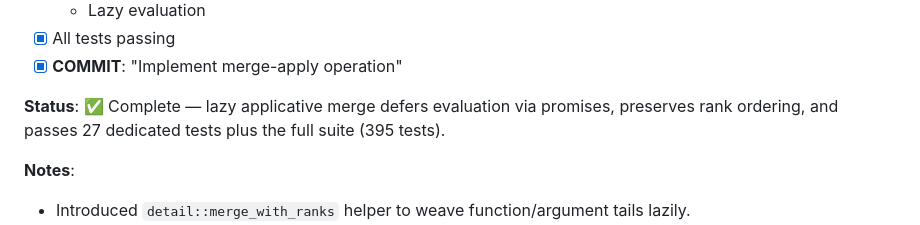
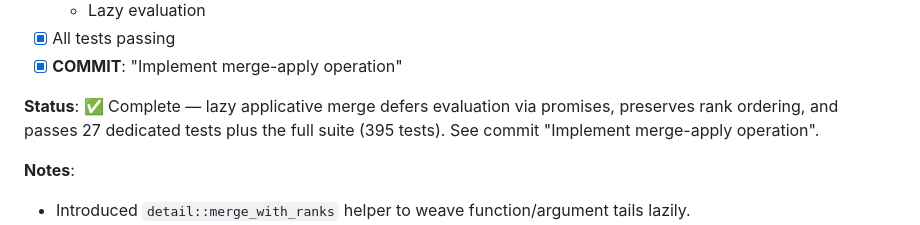
Before and after one commit to gitrdm/ranked_belief, a Markdown page: IMPLEMENTATION_CHECKLIST.md, the part around the change. Rendered like a GitHub page.

Commit message:
Implement merge-apply operation

```diff
--- a/IMPLEMENTATION_CHECKLIST.md
+++ b/IMPLEMENTATION_CHECKLIST.md
@@ -443,7 +443,7 @@ auto merge_apply(const RankingFunction<F>& funcs, const RankingFunction<Args>&..
 - [x] All tests passing
 - [x] **COMMIT**: "Implement merge-apply operation"
 
-**Status**: ✅ Complete — lazy applicative merge defers evaluation via promises, preserves rank ordering, and passes 27 dedicated tests plus the full suite (395 tests).
+**Status**: ✅ Complete — lazy applicative merge defers evaluation via promises, preserves rank ordering, and passes 27 dedicated tests plus the full suite (395 tests). See commit "Implement merge-apply operation".
 
 **Notes**:
 - Introduced `detail::merge_with_ranks` helper to weave function/argument tails lazily.
```
